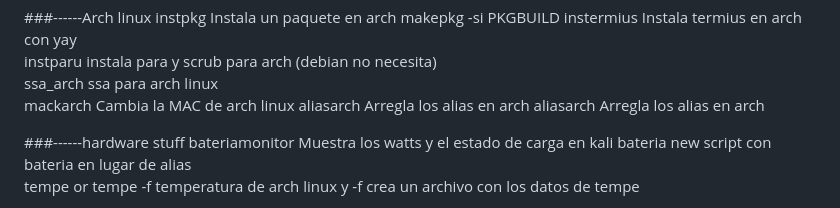
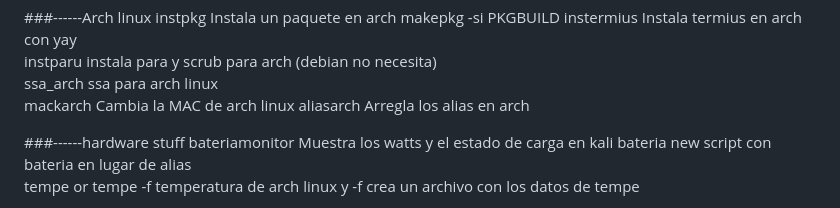
Before and after one commit to 4rji/bina, a Markdown page: binarios/README.md, the part around the change. GitHub-like rendering.

```diff
--- a/binarios/README.md
+++ b/binarios/README.md
@@ -6,7 +6,6 @@ instermius          Instala termius en arch con yay
 instparu            instala para y scrub para arch (debian no necesita)
 ssa_arch            ssa para arch linux
 mackarch            Cambia la MAC de arch linux
-aliasarch           Arregla los alias en arch
 aliasarch           Arregla los alias en arch
 
 ###------hardware stuff
```
